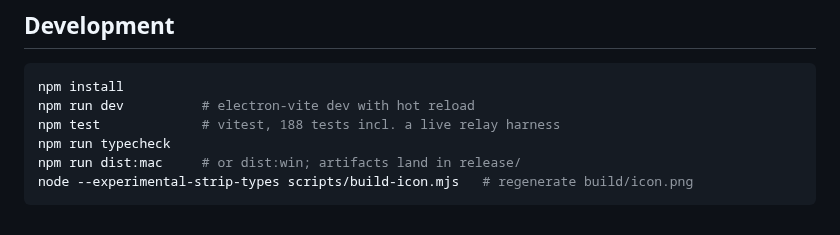
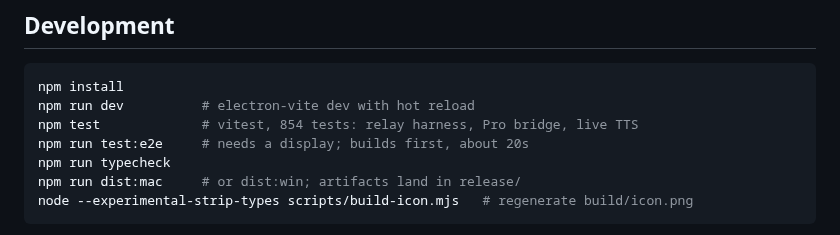
Before and after one commit to flowinginthewind700/codewaifu, a Markdown page: README.md, the part around one of its changes. GitHub-like rendering.

````diff
--- a/README.md
+++ b/README.md
@@ -236,7 +264,8 @@ own entries.
 ```bash
 npm install
 npm run dev          # electron-vite dev with hot reload
-npm test             # vitest, 188 tests incl. a live relay harness
+npm test             # vitest, 854 tests: relay harness, Pro bridge, live TTS
+npm run test:e2e     # needs a display; builds first, about 20s
 npm run typecheck
 npm run dist:mac     # or dist:win; artifacts land in release/
 node --experimental-strip-types scripts/build-icon.mjs   # regenerate build/icon.png
````
Also changed, not shown: other parts of README.md (+28 -0 lines), README.zh-CN.md (+28 -1 lines), docs/assets/bench.png (added).
